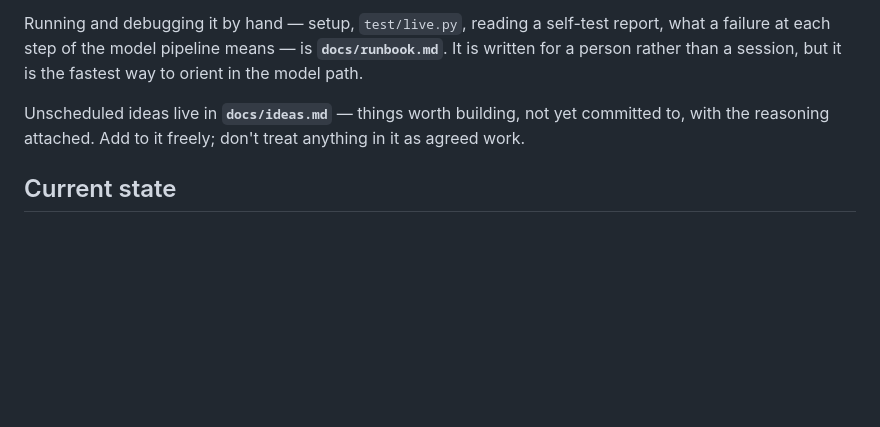
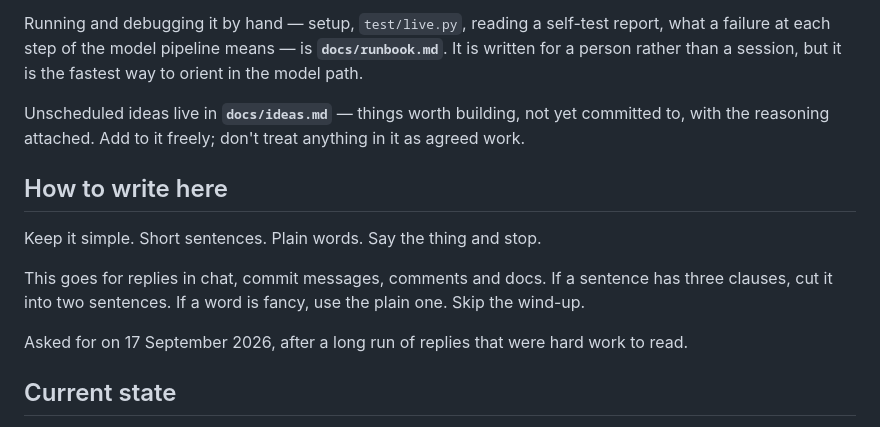
Before and after one commit to yann-mathieu/lelog, a Markdown page: CLAUDE.md, the part around the change. GitHub-like rendering; blank space fills up the shorter version.

Commit message:
docs: write simply
Asked for directly. Short sentences, plain words, no wind-up. Applies to
chat, commits, comments and docs. In CLAUDE.md so it survives the session.

Co-Authored-By: Claude Opus 5 <noreply@anthropic.com>
Claude-Session: https://claude.ai/code/session_013QDtgv5Qf3VrkPFa61bU2a

```diff
--- a/CLAUDE.md
+++ b/CLAUDE.md
@@ -7,6 +7,17 @@ Full design rationale lives in **`docs/architecture.md`**. Read it before making
 Running and debugging it by hand — setup, `test/live.py`, reading a self-test report, what a failure at each step of the model pipeline means — is **`docs/runbook.md`**. It is written for a person rather than a session, but it is the fastest way to orient in the model path.
 
 Unscheduled ideas live in **`docs/ideas.md`** — things worth building, not yet committed to, with the reasoning attached. Add to it freely; don't treat anything in it as agreed work.
+
+## How to write here
+
+Keep it simple. Short sentences. Plain words. Say the thing and stop.
+
+This goes for replies in chat, commit messages, comments and docs. If a
+sentence has three clauses, cut it into two sentences. If a word is fancy,
+use the plain one. Skip the wind-up.
+
+Asked for on 17 September 2026, after a long run of replies that were hard
+work to read.
 
 ## Current state
 
```
